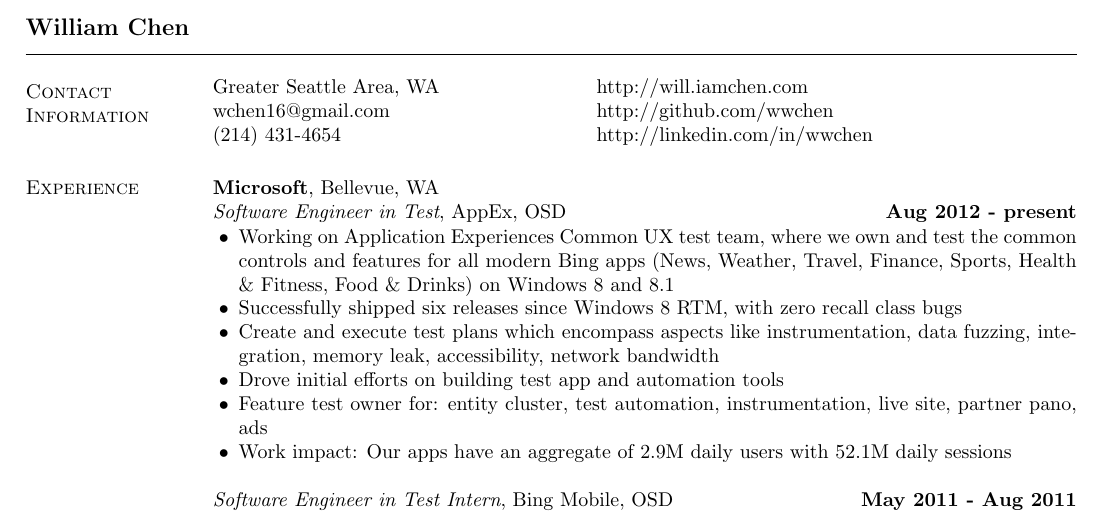
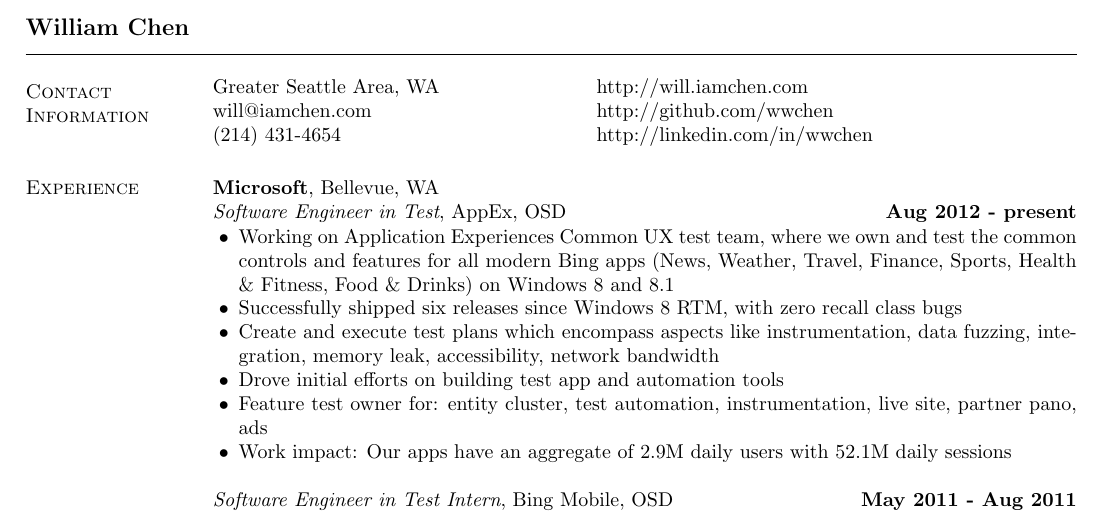
Before and after one commit to AlexanderCU/resume, a LaTeX CV (resume.tex): part of the page, cut so that both start at the same text. Compiled offline with pdfLaTeX.

Commit message:
Pointing to a new email address

```diff
--- a/resume.tex
+++ b/resume.tex
@@ -44,8 +44,7 @@
 \section{\sc Contact Information}
 \begin{tabular}{@{}p{2.5in}p{4in}}
 Greater Seattle Area, WA                           & \href{http://will.iamchen.com}{http://will.iamchen.com} \\
-\href{mailto:wchen16@gmail.com}{wchen16@gmail.com} & \href{http://github.com/wwchen}{http://github.com/wwchen} \\
-(214) 431-4654                                     & \href{http://linkedin.com/in/wwchen}{http://linkedin.com/in/wwchen} \\
+\href{mailto:will@iamchen.com}{will@iamchen.com} & \href{http://github.com/wwchen}{http://github.com/wwchen} \\ (214) 431-4654                                     & \href{http://linkedin.com/in/wwchen}{http://linkedin.com/in/wwchen} \\
 \end{tabular}
 
 %
```
Also changed, not shown: resume.txt (+1 -1 lines), resume.pdf.
